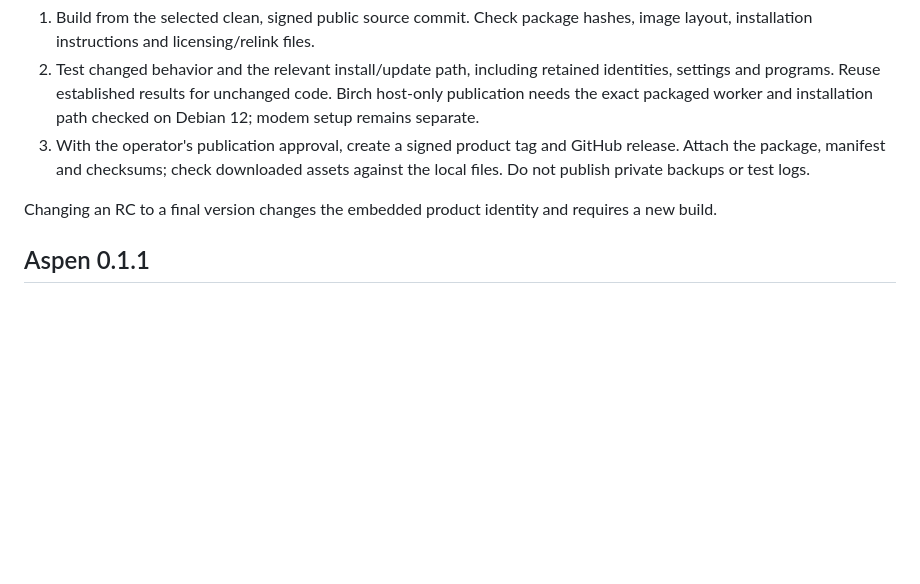
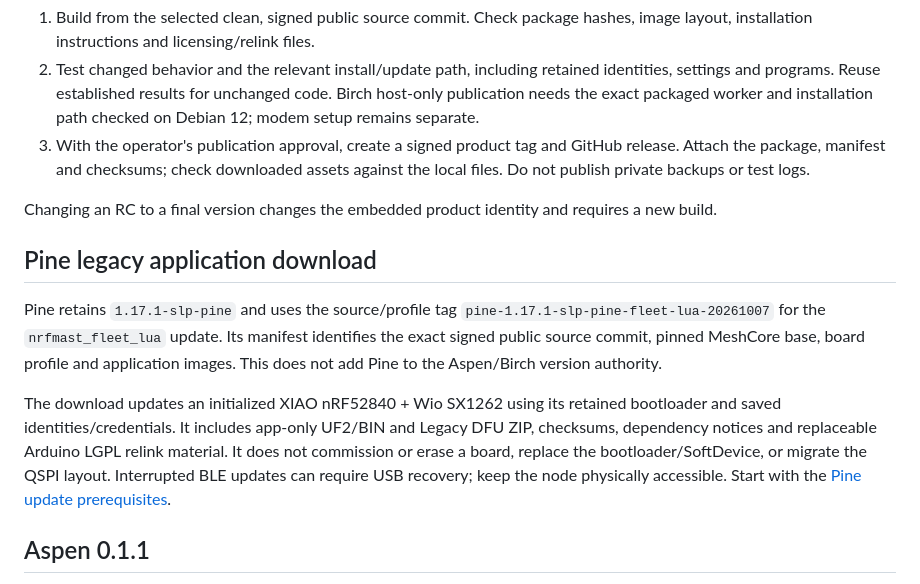
Before and after one commit to slepp/meshcore-aspen, a Markdown page: release/README.md, the part around the change. GitHub-like rendering; blank space fills up the shorter version.

Commit message:
Document the legacy Pine source-profile download and update prerequisites

```diff
--- a/release/README.md
+++ b/release/README.md
@@ -157,6 +157,22 @@ image. Installing the host does not flash or provision the radio.
 Changing an RC to a final version changes the embedded product identity and
 requires a new build.
 
+## Pine legacy application download
+
+Pine retains `1.17.1-slp-pine` and uses the source/profile tag
+`pine-1.17.1-slp-pine-fleet-lua-20261007` for the `nrfmast_fleet_lua` update.
+Its manifest identifies the exact signed public source commit, pinned MeshCore
+base, board profile and application images. This does not add Pine to the
+Aspen/Birch version authority.
+
+The download updates an initialized XIAO nRF52840 + Wio SX1262 using its retained
+bootloader and saved identities/credentials. It includes app-only UF2/BIN and
+Legacy DFU ZIP, checksums, dependency notices and replaceable Arduino LGPL
+relink material. It does not commission or erase a board, replace the
+bootloader/SoftDevice, or migrate the QSPI layout. Interrupted BLE updates can
+require USB recovery; keep the node physically accessible. Start with the
+[Pine update prerequisites](../firmware/nrf52840/README.md).
+
 ## Aspen 0.1.1
 
 This version adds saved Management/bot ACL entries, autonomous repeater-route
```
Also changed, not shown: firmware/nrf52840/README.md (+9 -2 lines).
